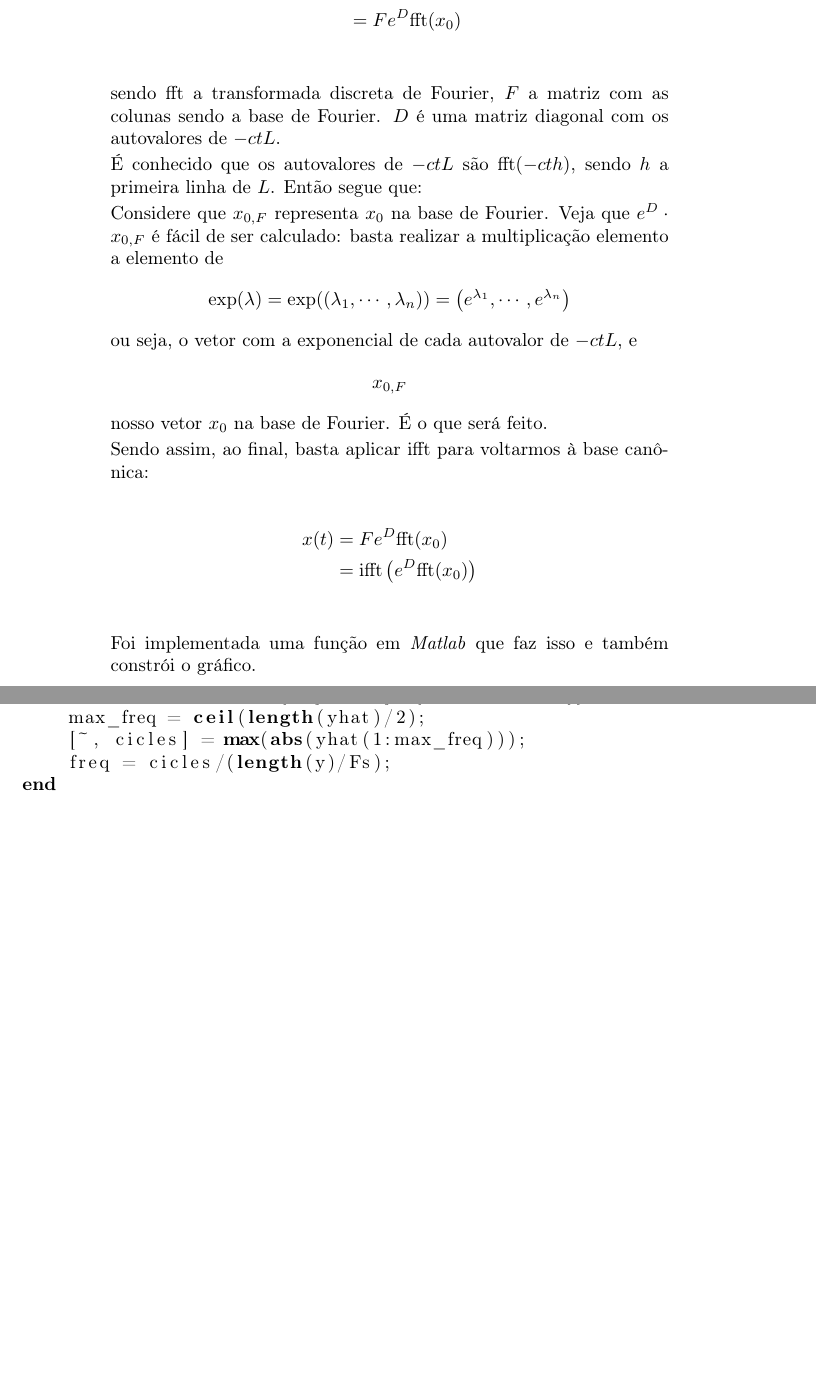
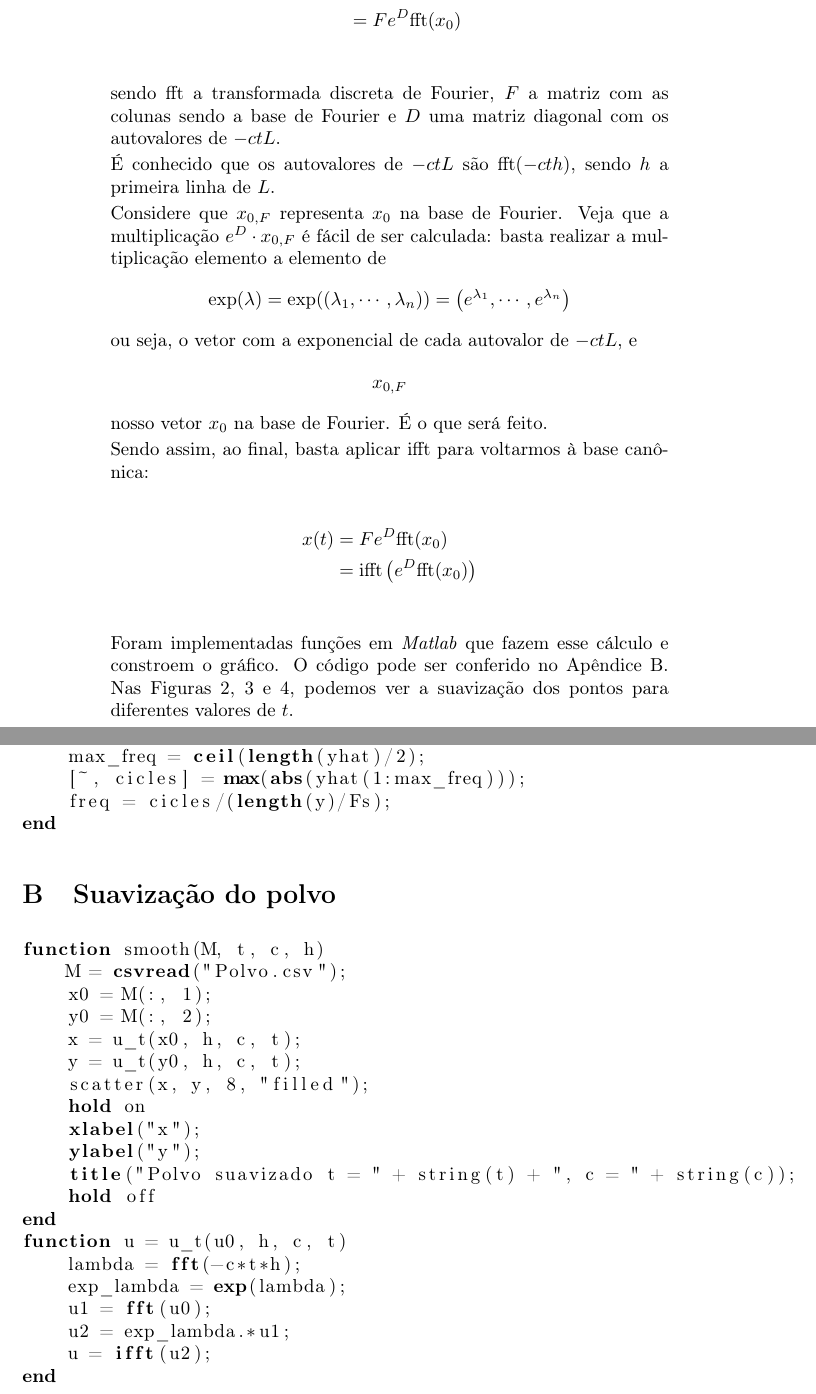
Before and after one commit to lucasresck/pde, a LaTeX document (list_4/main.tex): two parts of pages 7 and 8 of 8 before the commit and two parts of pages 7 and 10 of 10 after it, joined at a grey line, cut so that both start at the same text, the shorter picture padded with empty space. Compiled offline with pdfLaTeX.

Commit message:
Finish computational exercise 2

```diff
--- a/list_4/main.tex
+++ b/list_4/main.tex
@@ -304,15 +304,15 @@
                         \end{align*}
 
                         sendo $\textrm{fft}$ a transformada discreta de Fourier,
-                        $F$ a matriz com as colunas sendo a base de Fourier.
-                        $D$ é uma matriz diagonal com os autovalores de
+                        $F$ a matriz com as colunas sendo a base de Fourier e
+                        $D$ uma matriz diagonal com os autovalores de
                         $-ctL$.
 
                         É conhecido que os autovalores de $-ctL$ são $\textrm{fft}(-cth)$,
-                        sendo $h$ a primeira linha de $L$. Então segue que:
+                        sendo $h$ a primeira linha de $L$.
 
                         Considere que $x_{0,F}$ representa $x_0$ na base de Fourier.
-                        Veja que $e^D \cdot x_{0, F}$ é fácil de ser calculado:
+                        Veja que a multiplicação $e^D \cdot x_{0, F}$ é fácil de ser calculada:
                         basta realizar a multiplicação elemento a elemento de
                         $$\exp(\lambda) = \exp((\lambda_1, \cdots, \lambda_n)) = \left(e^{\lambda_1}, \cdots, e^{\lambda_n}\right)$$
                         ou seja, o vetor com a exponencial de cada autovalor de $-ctL$, e
@@ -327,5 +327,7 @@
                             &= \textrm{ifft}\left(e^{D} \textrm{fft}(x_0)\right) \\
                         \end{align*}
 
-                        Foi implementada uma função em \textit{Matlab} que faz isso e
-                        também constrói o gráfico.
+                        Foram implementadas funções em \textit{Matlab} que fazem esse cálculo e
+                        constroem o gráfico. O código pode ser conferido no Apêndice \ref{appendix:octopus}.
+                        Nas Figuras \ref{fig:t_1000}, \ref{fig:t_10000} e
+                        \ref{fig:t_100000}, podemos ver a suavização dos pontos para diferentes valores de $t$.
@@ -351,4 +374,30 @@ function freq = fourier_tuner(filepath)
 end
             \end{lstlisting}
 
+        \section{Suavização do polvo}
+            \label{appendix:octopus}
+
+            \begin{lstlisting}[language=Matlab]
+function smooth(M, t, c, h)
+    M = csvread("Polvo.csv");
+    x0 = M(:, 1);
+    y0 = M(:, 2);
+    x = u_t(x0, h, c, t);
+    y = u_t(y0, h, c, t);
+    scatter(x, y, 8, "filled");
+    hold on
+    xlabel("x");
+    ylabel("y");
+    title("Polvo suavizado t = " + string(t) + ", c = " + string(c));
+    hold off
+end
+function u = u_t(u0, h, c, t)
+    lambda = fft(-c*t*h);
+    exp_lambda = exp(lambda);
+    u1 = fft(u0);
+    u2 = exp_lambda.*u1;
+    u = ifft(u2);
+end
+            \end{lstlisting}
+
 \end{document}
```
Also changed, not shown: list_4/main.tex (23 more changed lines).
